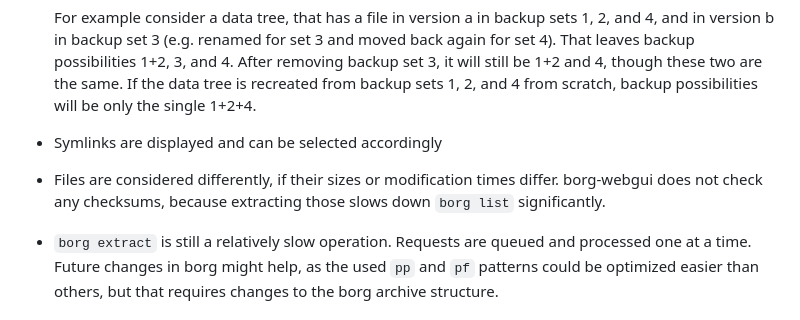
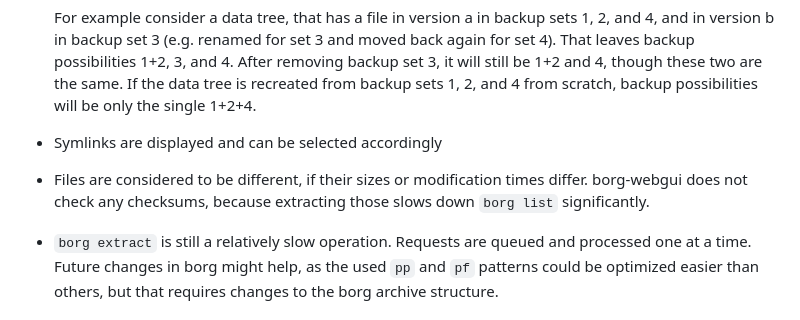
Before and after one commit to mshopf/borg-webgui, a Markdown page: README.md, the part around the change. GitHub-like rendering.

Commit message:
Wording in README.md

```diff
--- a/README.md
+++ b/README.md
@@ -136,7 +136,7 @@ When the process is finished, the restored entries will show up within the confi
 
 - Symlinks are displayed and can be selected accordingly
 
-- Files are considered differently, if their sizes or modification times differ. borg-webgui does not check any checksums, because extracting those slows down `borg list` significantly.
+- Files are considered to be different, if their sizes or modification times differ. borg-webgui does not check any checksums, because extracting those slows down `borg list` significantly.
 
 - `borg extract` is still a relatively slow operation. Requests are queued and processed one at a time. Future changes in borg might help, as the used `pp` and `pf` patterns could be optimized easier than others, but that requires changes to the borg archive structure.
 
```
